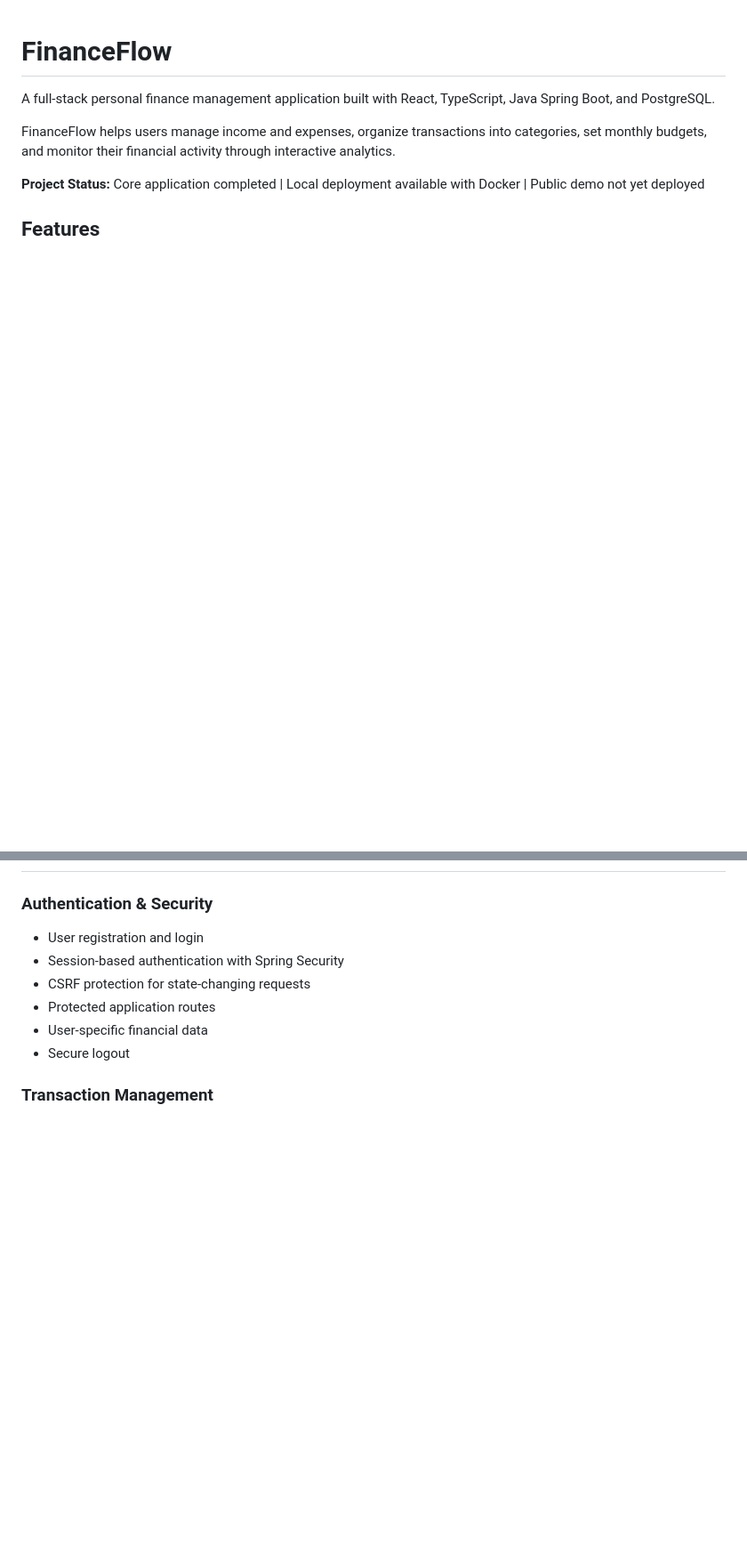
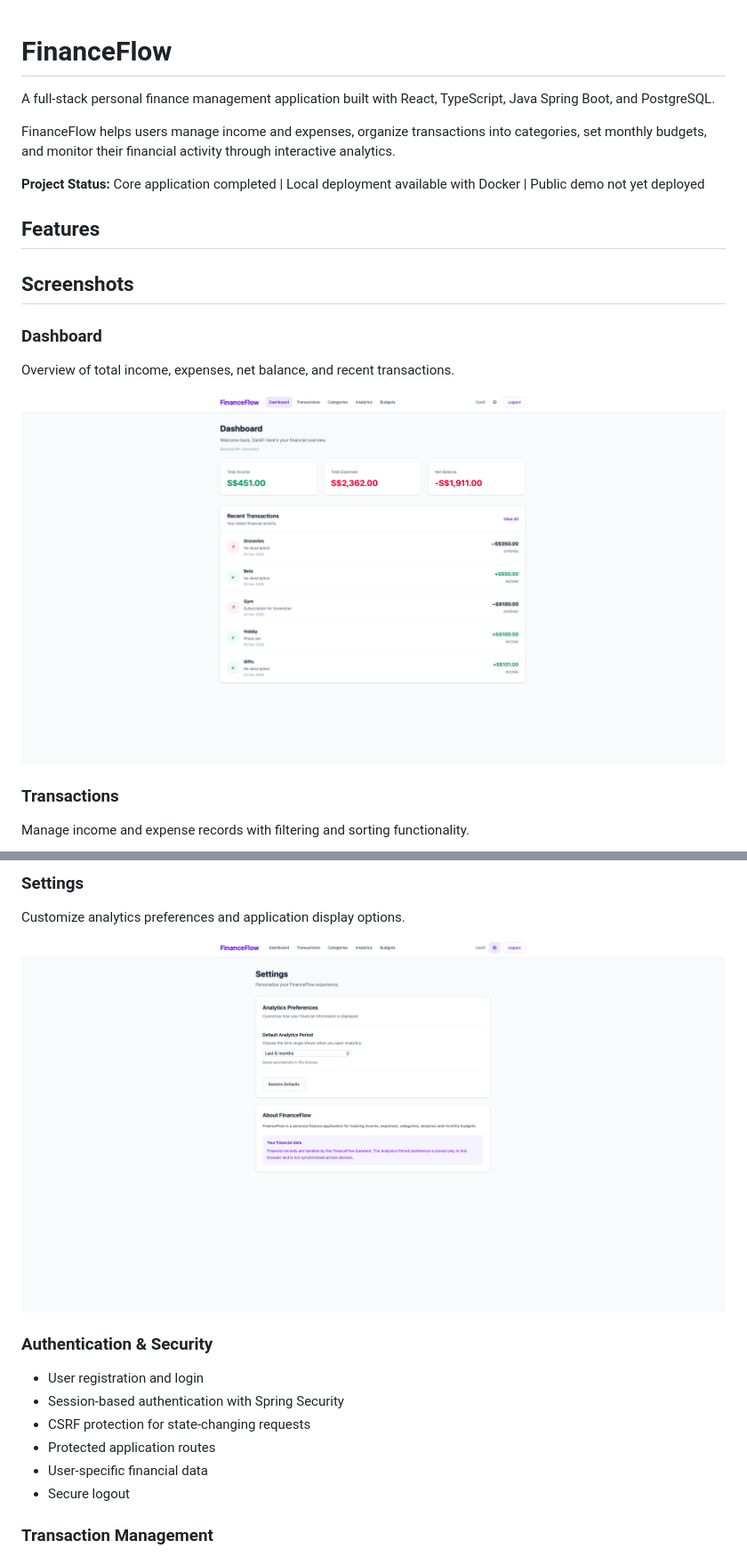
Before and after one commit to OlegovichB/financeFlow, a Markdown page: README.md, 2 parts joined by grey strips. Shown at 89% size. Drawn GitHub-style; pictures changed too: docs/screenshots/dashboard.png (added), docs/screenshots/settings.png (added); blank space fills up the shorter version.

```diff
--- a/README.md
+++ b/README.md
@@ -8,3 +8,19 @@ FinanceFlow helps users manage income and expenses, organize transactions into c
 **Project Status:** Core application completed | Local deployment available with Docker | Public demo not yet deployed
 
 ## Features
+
+
+## Screenshots
+
+### Dashboard
+
+Overview of total income, expenses, net balance,
+and recent transactions.
+
+![FinanceFlow Dashboard](docs/screenshots/dashboard.png)
+
+### Transactions
+
+Manage income and expense records with filtering
+and sorting functionality.
+
@@ -11,3 +42,10 @@ FinanceFlow helps users manage income and expenses, organize transactions into c
+### Settings
+
+Customize analytics preferences and application
+display options.
+
+![FinanceFlow Settings](docs/screenshots/settings.png)
+
 
 ### Authentication & Security
 - User registration and login
```
Also changed, not shown: other parts of README.md (+15 -0 lines), docs/screenshots/analytics.png (added), docs/screenshots/budgets.png (added), docs/screenshots/transactions.png (added), 1 other file.
